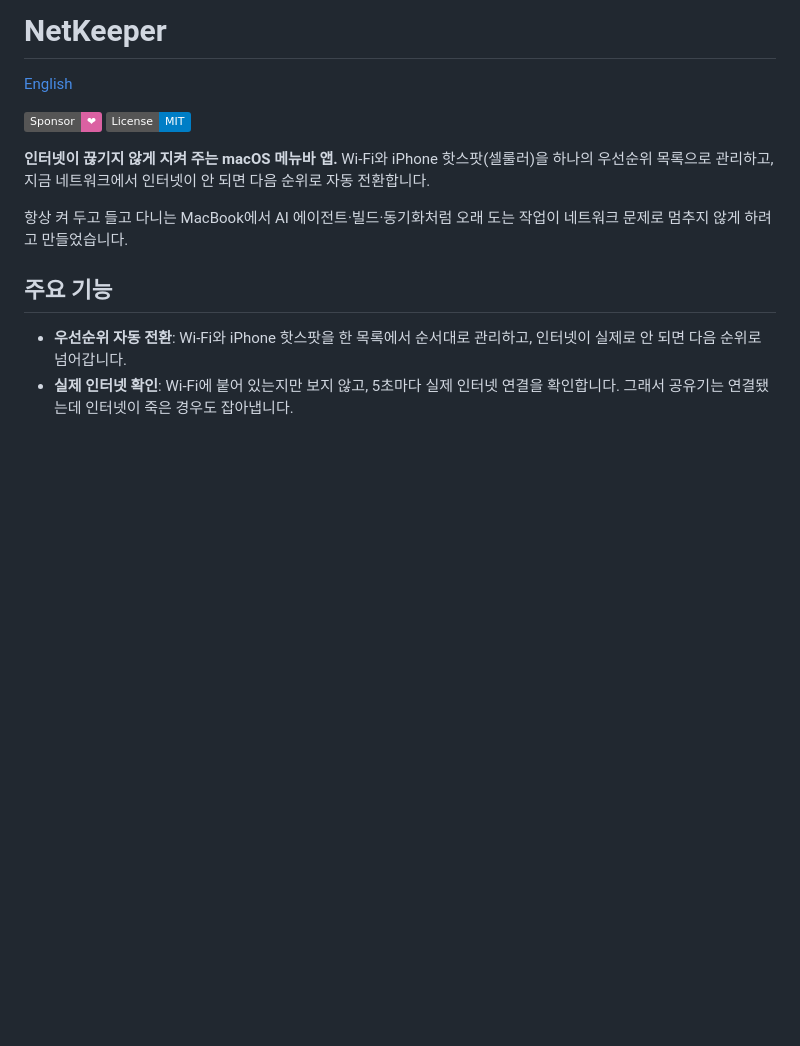
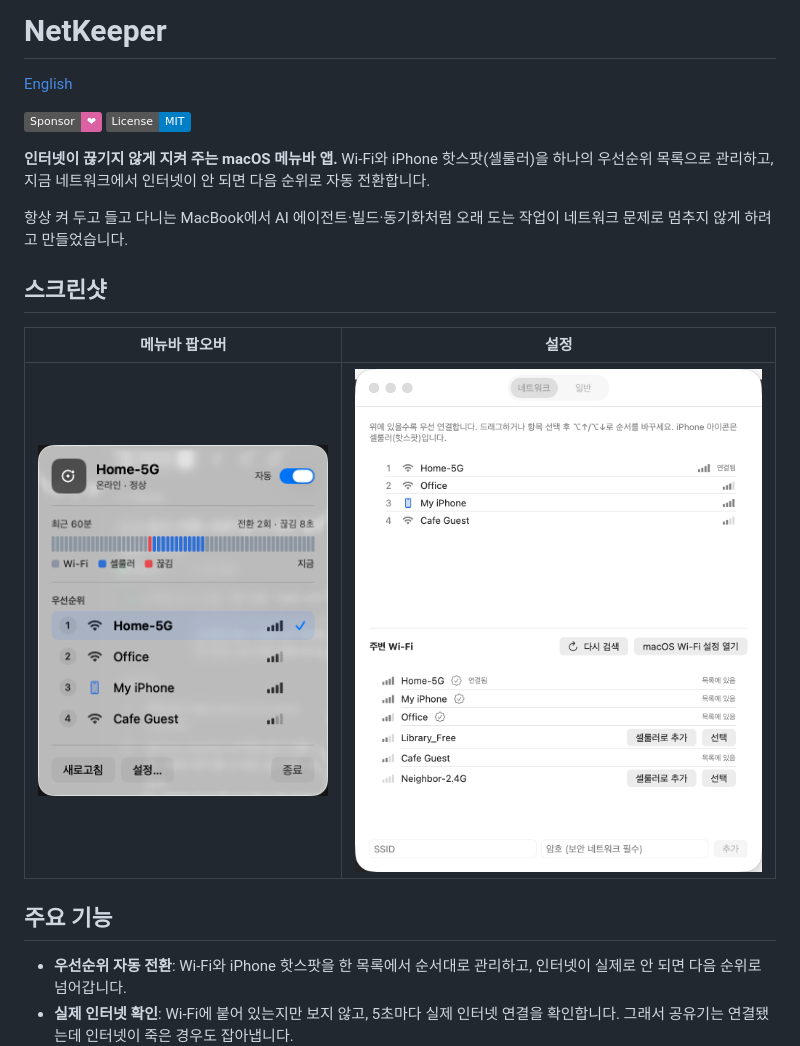
Before and after one commit to zzaisang/netkeeper, a Markdown page: README.md, the part around the change. Drawn GitHub-style; pictures changed too: docs/images/popover-ko.png (added), docs/images/settings-ko.png (added); badges without logos; blank space fills up the shorter version.

Commit message:
Add screenshots to README
한·영 README에 메뉴바 팝오버와 설정 창 스크린샷을 추가한다.
실제 네트워크·기기 이름이 노출되지 않도록 가상 이름(Home-5G,
Office, My iPhone 등)과 예시 연결 기록을 넣은 화면으로 촬영했다.

```diff
--- a/README.md
+++ b/README.md
@@ -9,6 +9,12 @@
 Wi-Fi와 iPhone 핫스팟(셀룰러)을 하나의 우선순위 목록으로 관리하고, 지금 네트워크에서 인터넷이 안 되면 다음 순위로 자동 전환합니다.
 
 항상 켜 두고 들고 다니는 MacBook에서 AI 에이전트·빌드·동기화처럼 오래 도는 작업이 네트워크 문제로 멈추지 않게 하려고 만들었습니다.
+
+## 스크린샷
+
+| 메뉴바 팝오버 | 설정 |
+|---|---|
+| <img src="docs/images/popover-ko.png" width="300" alt="메뉴바 팝오버: 현재 연결, 최근 60분 기록, 우선순위 목록"> | <img src="docs/images/settings-ko.png" width="420" alt="설정 창: 우선순위 목록과 주변 Wi-Fi"> |
 
 ## 주요 기능
 
```
Also changed, not shown: README.en.md (+6 -0 lines), docs/images/popover-en.png (added), docs/images/settings-en.png (added).
